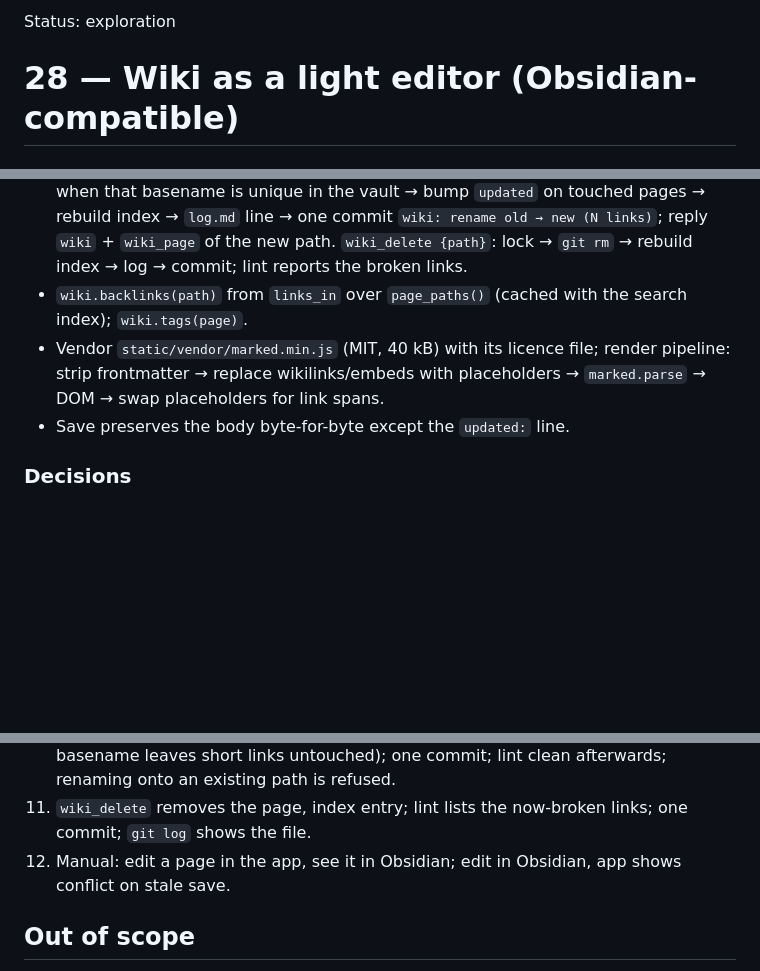
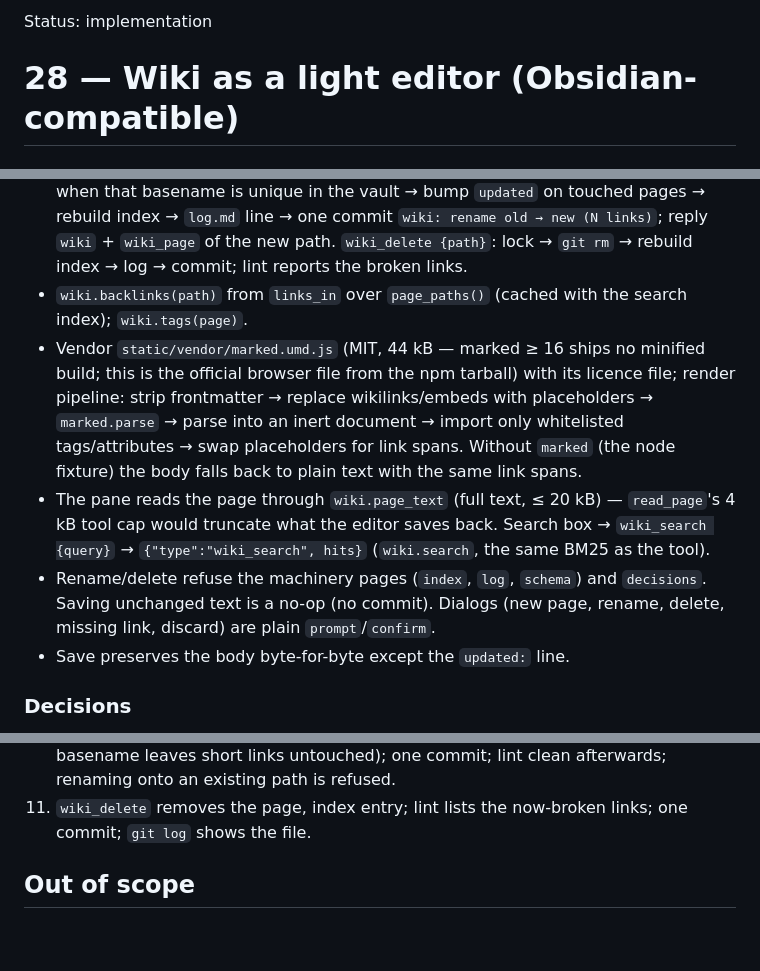
Before and after one commit to mihalyfodor/private-voicebot, a Markdown page: docs/28-wiki-editor.md, 3 parts joined by grey strips. GitHub-like rendering; blank space fills up the shorter version.

Commit message:
PRD: wiki editor

```diff
--- a/docs/28-wiki-editor.md
+++ b/docs/28-wiki-editor.md
@@ -1,4 +1,4 @@
-Status: exploration
+Status: implementation
 
 # 28 — Wiki as a light editor (Obsidian-compatible)
 
@@ -46,8 +46,16 @@ CodeMirror; optimistic save with content-hash etag; rename/graph explicitly not
   rebuild index → `log.md` line → one commit `wiki: rename old → new (N links)`; reply `wiki` + `wiki_page` of the
   new path. `wiki_delete {path}`: lock → `git rm` → rebuild index → log → commit; lint reports the broken links.
 - `wiki.backlinks(path)` from `links_in` over `page_paths()` (cached with the search index); `wiki.tags(page)`.
-- Vendor `static/vendor/marked.min.js` (MIT, 40 kB) with its licence file; render pipeline: strip frontmatter → replace
-  wikilinks/embeds with placeholders → `marked.parse` → DOM → swap placeholders for link spans.
+- Vendor `static/vendor/marked.umd.js` (MIT, 44 kB — marked ≥ 16 ships no minified build; this is the official
+  browser file from the npm tarball) with its licence file; render pipeline: strip frontmatter → replace
+  wikilinks/embeds with placeholders → `marked.parse` → parse into an inert document → import only whitelisted
+  tags/attributes → swap placeholders for link spans. Without `marked` (the node fixture) the body falls back to
+  plain text with the same link spans.
+- The pane reads the page through `wiki.page_text` (full text, ≤ 20 kB) — `read_page`'s 4 kB tool cap would
+  truncate what the editor saves back. Search box → `wiki_search {query}` → `{"type":"wiki_search", hits}`
+  (`wiki.search`, the same BM25 as the tool).
+- Rename/delete refuse the machinery pages (`index`, `log`, `schema`) and `decisions`. Saving unchanged text is
+  a no-op (no commit). Dialogs (new page, rename, delete, missing link, discard) are plain `prompt`/`confirm`.
 - Save preserves the body byte-for-byte except the `updated:` line.
 
 ### Decisions
@@ -72,7 +80,6 @@ CodeMirror; optimistic save with content-hash etag; rename/graph explicitly not
     the basename is unique — a second page with the same basename leaves short links untouched); one commit; lint
     clean afterwards; renaming onto an existing path is refused.
 11. `wiki_delete` removes the page, index entry; lint lists the now-broken links; one commit; `git log` shows the file.
-12. Manual: edit a page in the app, see it in Obsidian; edit in Obsidian, app shows conflict on stale save.
 
 ## Out of scope
 Graph view, transclusion, CodeMirror, autosave, section-level edits, fuzzy link rewriting, mobile polish.
```
